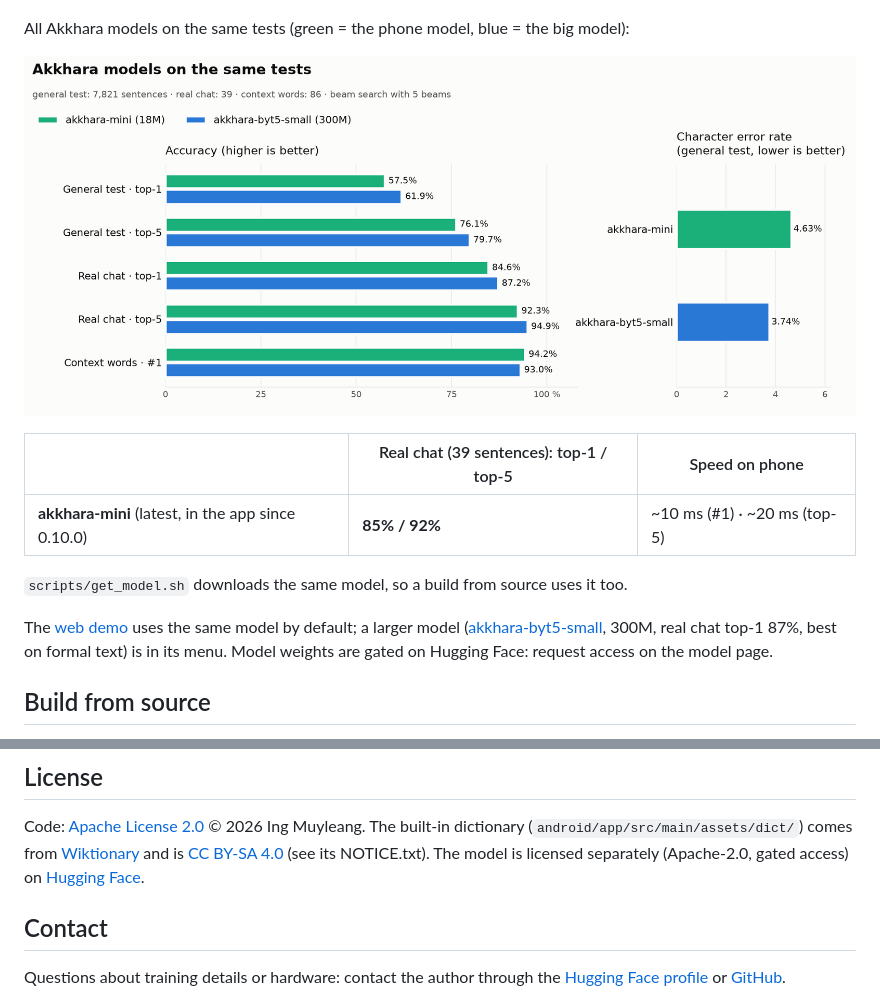
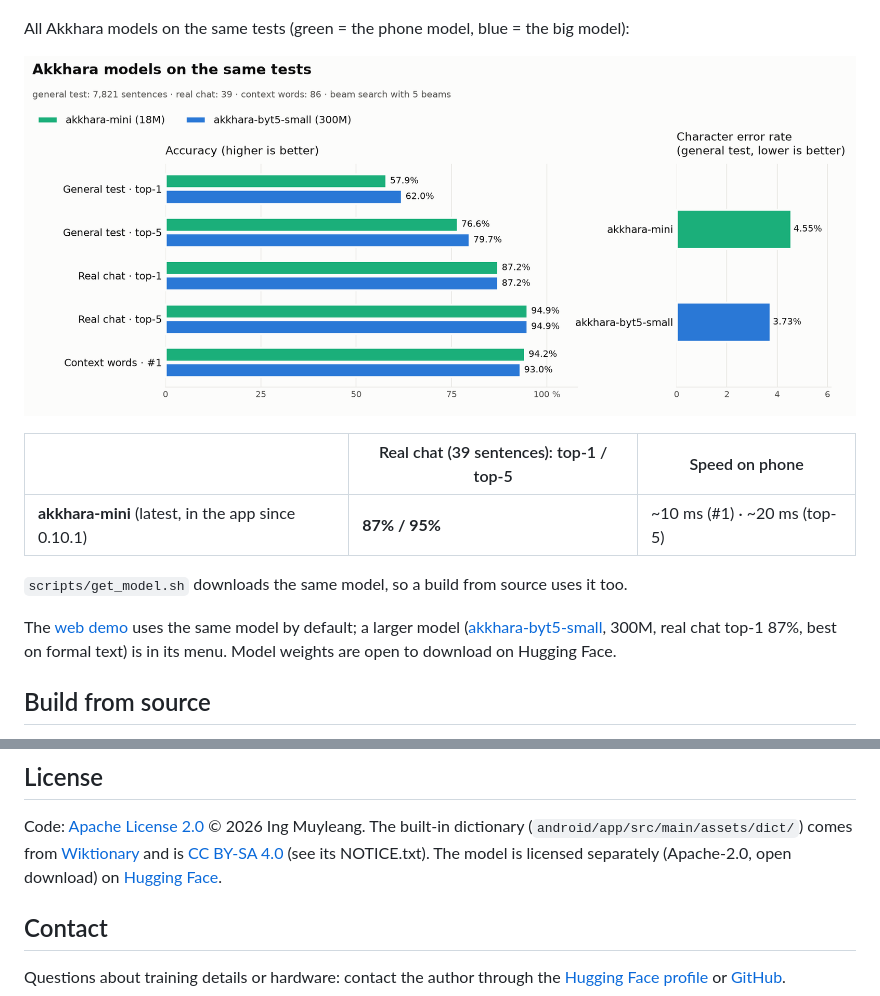
Before and after one commit to MuyleangIng/akkhara-keyboard, a Markdown page: README.md, 2 parts joined by grey strips. Drawn GitHub-style; pictures changed too: docs/assets/benchmark.png.

Commit message:
Keyboard 0.10.1: akkhara-mini v6 (standard spelling, context fixes); benchmark and architecture figures; models are open

```diff
--- a/README.md
+++ b/README.md
@@ -110,13 +110,13 @@ All Akkhara models on the same tests (green = the phone model, blue = the big mo
 
 | | Real chat (39 sentences): top-1 / top-5 | Speed on phone |
 |---|---|---|
-| **akkhara-mini** (latest, in the app since 0.10.0) | **85% / 92%** | ~10 ms (#1) · ~20 ms (top-5) |
+| **akkhara-mini** (latest, in the app since 0.10.1) | **87% / 95%** | ~10 ms (#1) · ~20 ms (top-5) |
 
 `scripts/get_model.sh` downloads the same model, so a build from source uses it too.
 
 The [web demo](https://huggingface.co/spaces/INGMUYLEANG/akkhara-demo) uses the same model by default; a larger
 model ([akkhara-byt5-small](https://huggingface.co/INGMUYLEANG/akkhara-byt5-small), 300M, real chat top-1 87%, best on formal text) is in its menu. Model weights are
-gated on Hugging Face: request access on the model page.
+open to download on Hugging Face.
 
 ## Build from source
 
@@ -154,7 +154,7 @@ Bug reports, layout ideas and real Sing Khmer spellings are very welcome — see
 Code: [Apache License 2.0](LICENSE) © 2026 Ing Muyleang. The built-in dictionary
 (`android/app/src/main/assets/dict/`) comes from [Wiktionary](https://en.wiktionary.org) and is
 [CC BY-SA 4.0](https://creativecommons.org/licenses/by-sa/4.0/) (see its NOTICE.txt). The model is licensed separately
-(Apache-2.0, gated access) on [Hugging Face](https://huggingface.co/INGMUYLEANG/akkhara-mini).
+(Apache-2.0, open download) on [Hugging Face](https://huggingface.co/INGMUYLEANG/akkhara-mini).
 
 ## Contact
 
```
Also changed, not shown: docs/assets/mini_architecture.png, 1 other file.
